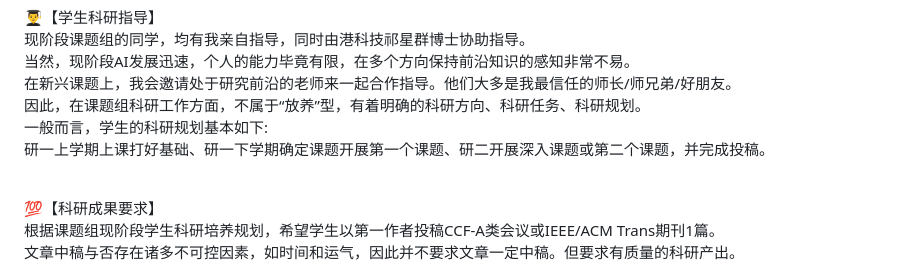
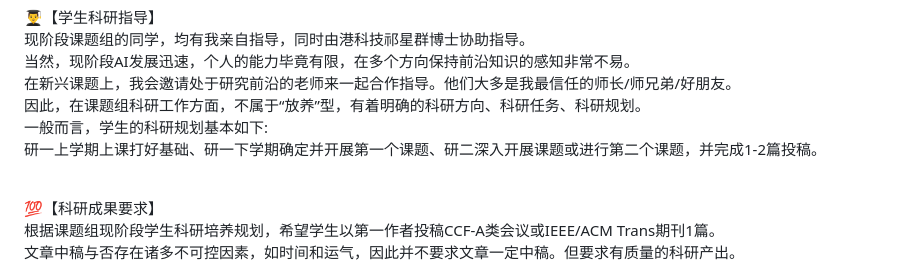
Before and after one commit to CLegendSun/ClegendSun.github.io, a Markdown page: notice.md, the part around the change. GitHub-like rendering.

```diff
--- a/notice.md
+++ b/notice.md
@@ -15,7 +15,7 @@
 在新兴课题上，我会邀请处于研究前沿的老师来一起合作指导。他们大多是我最信任的师长/师兄弟/好朋友。<br>
 因此，在课题组科研工作方面，不属于“放养”型，有着明确的科研方向、科研任务、科研规划。<br>
 一般而言，学生的科研规划基本如下:<br>
-研一上学期上课打好基础、研一下学期确定课题开展第一个课题、研二开展深入课题或第二个课题，并完成投稿。<br><br>
+研一上学期上课打好基础、研一下学期确定并开展第一个课题、研二深入开展课题或进行第二个课题，并完成1-2篇投稿。<br><br>
 
 💯【科研成果要求】 <br>
 根据课题组现阶段学生科研培养规划，希望学生以第一作者投稿CCF-A类会议或IEEE/ACM Trans期刊1篇。<br>
```
